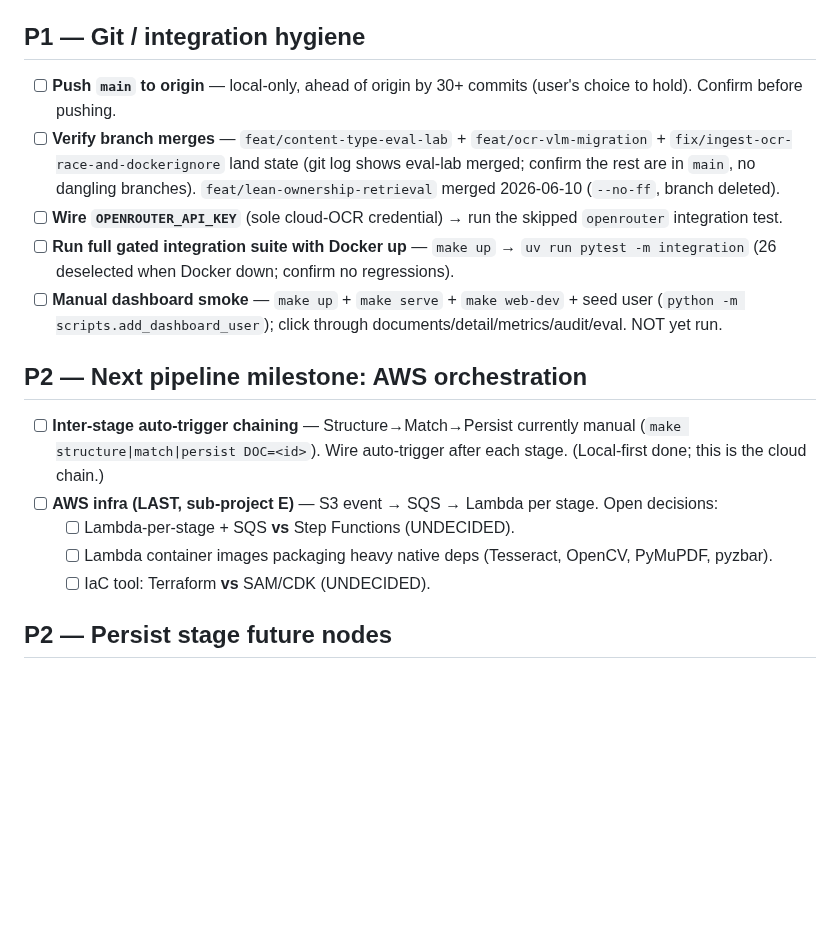
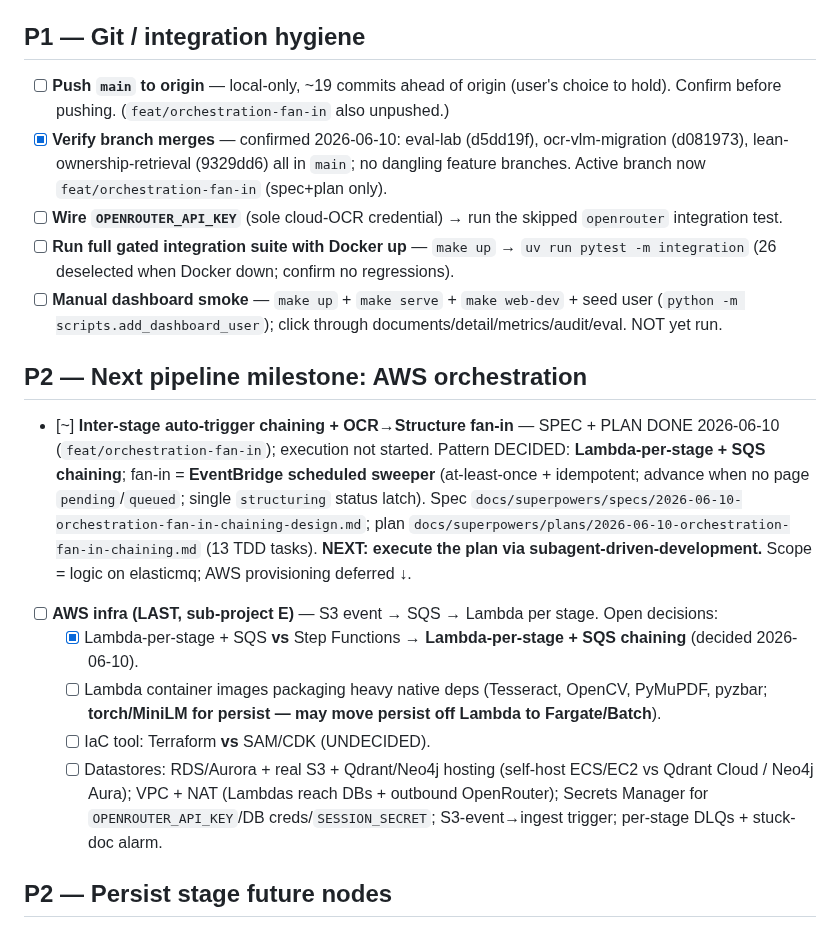
Before and after one commit to shreyas-wargstech/doc-pipeline, a Markdown page: documentation/TASKS.md, the part around the change. Drawn GitHub-style; blank space fills up the shorter version.

Commit message:
docs: log orchestration brainstorm+spec+plan; update TASKS
Session-end ritual: session_log entry for the AWS orchestration fan-in
brainstorm/spec/plan (no code yet); TASKS P2 marked in-progress with pattern
decided (Lambda-per-stage + SQS chaining, sweeper fan-in) + spec/plan refs;
verified-merges ticked; expanded sub-project E prereqs.

Co-Authored-By: Claude Opus 4.8 <noreply@anthropic.com>

```diff
--- a/documentation/TASKS.md
+++ b/documentation/TASKS.md
@@ -19,19 +19,20 @@
 
 ## P1 — Git / integration hygiene
 
-- [ ] **Push `main` to origin** — local-only, ahead of origin by 30+ commits (user's choice to hold). Confirm before pushing.
-- [ ] **Verify branch merges** — `feat/content-type-eval-lab` + `feat/ocr-vlm-migration` + `fix/ingest-ocr-race-and-dockerignore` land state (git log shows eval-lab merged; confirm the rest are in `main`, no dangling branches). `feat/lean-ownership-retrieval` merged 2026-06-10 (`--no-ff`, branch deleted).
+- [ ] **Push `main` to origin** — local-only, ~19 commits ahead of origin (user's choice to hold). Confirm before pushing. (`feat/orchestration-fan-in` also unpushed.)
+- [x] **Verify branch merges** — confirmed 2026-06-10: eval-lab (d5dd19f), ocr-vlm-migration (d081973), lean-ownership-retrieval (9329dd6) all in `main`; no dangling feature branches. Active branch now `feat/orchestration-fan-in` (spec+plan only).
 - [ ] **Wire `OPENROUTER_API_KEY`** (sole cloud-OCR credential) → run the skipped `openrouter` integration test.
 - [ ] **Run full gated integration suite with Docker up** — `make up` → `uv run pytest -m integration` (26 deselected when Docker down; confirm no regressions).
 - [ ] **Manual dashboard smoke** — `make up` + `make serve` + `make web-dev` + seed user (`python -m scripts.add_dashboard_user`); click through documents/detail/metrics/audit/eval. NOT yet run.
 
 ## P2 — Next pipeline milestone: AWS orchestration
 
-- [ ] **Inter-stage auto-trigger chaining** — Structure→Match→Persist currently manual (`make structure|match|persist DOC=<id>`). Wire auto-trigger after each stage. (Local-first done; this is the cloud chain.)
+- [~] **Inter-stage auto-trigger chaining + OCR→Structure fan-in** — SPEC + PLAN DONE 2026-06-10 (`feat/orchestration-fan-in`); execution not started. Pattern DECIDED: **Lambda-per-stage + SQS chaining**; fan-in = **EventBridge scheduled sweeper** (at-least-once + idempotent; advance when no page `pending`/`queued`; single `structuring` status latch). Spec `docs/superpowers/specs/2026-06-10-orchestration-fan-in-chaining-design.md`; plan `docs/superpowers/plans/2026-06-10-orchestration-fan-in-chaining.md` (13 TDD tasks). **NEXT: execute the plan via subagent-driven-development.** Scope = logic on elasticmq; AWS provisioning deferred ↓.
 - [ ] **AWS infra (LAST, sub-project E)** — S3 event → SQS → Lambda per stage. Open decisions:
-  - [ ] Lambda-per-stage + SQS **vs** Step Functions (UNDECIDED).
-  - [ ] Lambda container images packaging heavy native deps (Tesseract, OpenCV, PyMuPDF, pyzbar).
+  - [x] Lambda-per-stage + SQS **vs** Step Functions → **Lambda-per-stage + SQS chaining** (decided 2026-06-10).
+  - [ ] Lambda container images packaging heavy native deps (Tesseract, OpenCV, PyMuPDF, pyzbar; **torch/MiniLM for persist — may move persist off Lambda to Fargate/Batch**).
   - [ ] IaC tool: Terraform **vs** SAM/CDK (UNDECIDED).
+  - [ ] Datastores: RDS/Aurora + real S3 + Qdrant/Neo4j hosting (self-host ECS/EC2 vs Qdrant Cloud / Neo4j Aura); VPC + NAT (Lambdas reach DBs + outbound OpenRouter); Secrets Manager for `OPENROUTER_API_KEY`/DB creds/`SESSION_SECRET`; S3-event→ingest trigger; per-stage DLQs + stuck-doc alarm.
 
 ## P2 — Persist stage future nodes
 
```
Also changed, not shown: documentation/session_log.md (+7 -0 lines).
